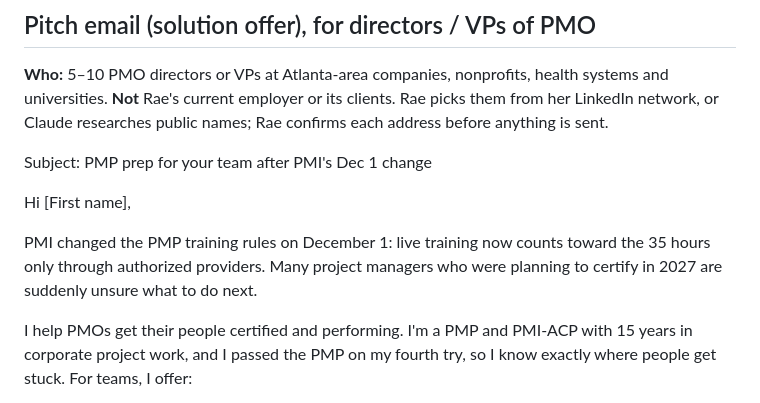
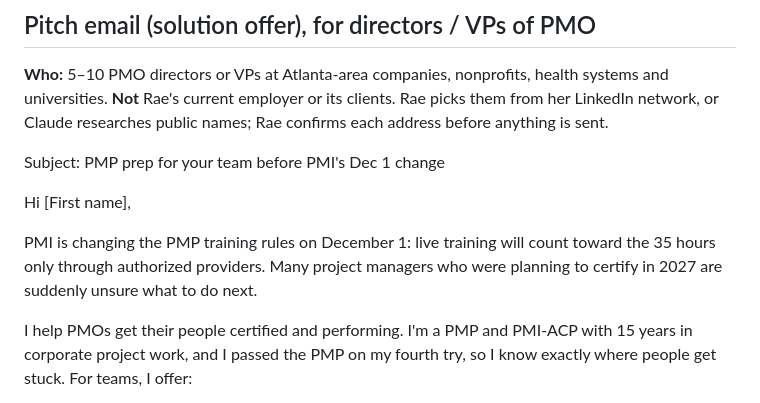
Before and after one commit to Raeschelle3/Noah-and-Nyla-, a Markdown page: docs/pmo-outreach.md, the part around the change. Rendered like a GitHub page.

Commit message:
Fix PMI date wording in pitch email
Co-Authored-By: Claude Opus 5.5 <noreply@anthropic.com>
Claude-Session: https://claude.ai/code/session_012d24HzKAtY1HfLgv3rrJsD

```diff
--- a/docs/pmo-outreach.md
+++ b/docs/pmo-outreach.md
@@ -4,11 +4,11 @@
 
 **Who:** 5–10 PMO directors or VPs at Atlanta-area companies, nonprofits, health systems and universities. **Not** Rae's current employer or its clients. Rae picks them from her LinkedIn network, or Claude researches public names; Rae confirms each address before anything is sent.
 
-Subject: PMP prep for your team after PMI's Dec 1 change
+Subject: PMP prep for your team before PMI's Dec 1 change
 
 Hi [First name],
 
-PMI changed the PMP training rules on December 1: live training now counts toward the 35 hours only through authorized providers. Many project managers who were planning to certify in 2027 are suddenly unsure what to do next.
+PMI is changing the PMP training rules on December 1: live training will count toward the 35 hours only through authorized providers. Many project managers who were planning to certify in 2027 are suddenly unsure what to do next.
 
 I help PMOs get their people certified and performing. I'm a PMP and PMI-ACP with 15 years in corporate project work, and I passed the PMP on my fourth try, so I know exactly where people get stuck. For teams, I offer:
 
```
